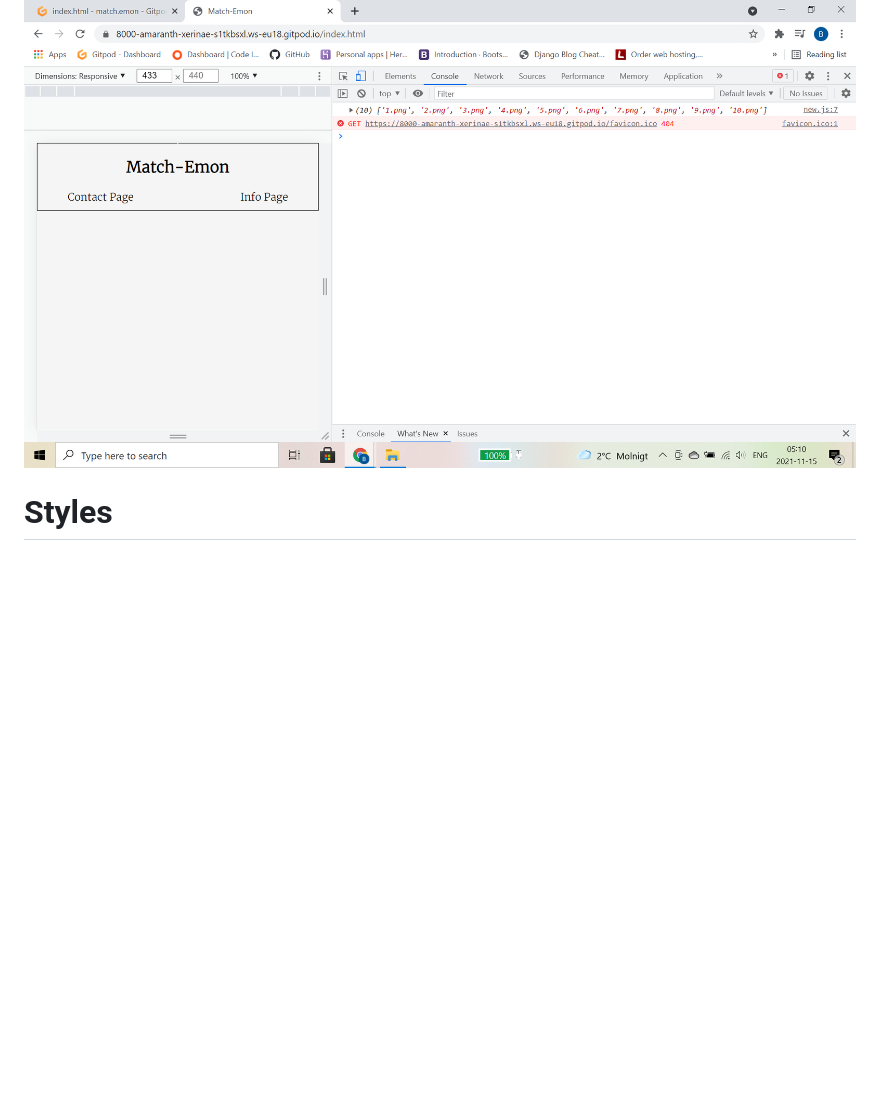
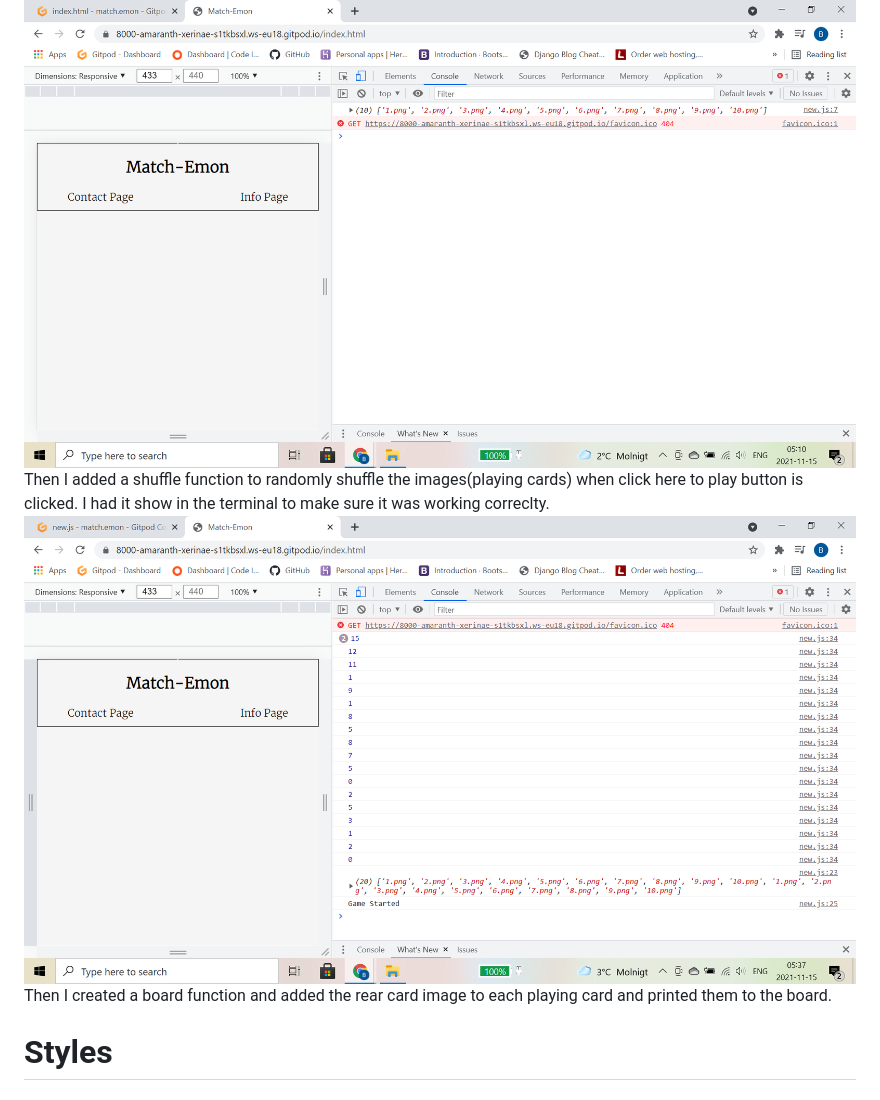
Before and after one commit to Benjamin-Joe/match.emon, a Markdown page: README.md, the part around the change. GitHub-like rendering; pictures changed too: assets/images/readme-images/shuffle.png (added); blank space fills up the shorter version.

```diff
--- a/README.md
+++ b/README.md
@@ -44,6 +44,10 @@ This is my first official project where my main focus is JavaScript. It has been
     <img src="./assets/images/readme-images/timer-function.png" alt=">Image of timer function">
 Once I had added the images to the scripts.js file, I felt I should make sure they show up, so I called the images to show in the console.
  <img src="./assets/images/readme-images/images-test.png" alt="Images showing in the console">
+ Then I added a shuffle function to randomly shuffle the images(playing cards) when click here to play button is clicked. I had it show in the terminal to make sure it was working correclty.
+ <img src="./assets/images/readme-images/shuffle.png" alt="Shuffle function in console">
+ Then I created a board function and added the rear card image to each playing card and printed them to the board.
+
 
 
 # Styles
```
Also changed, not shown: assets/images/readme-images/print-board.png (added), 2 other files.
